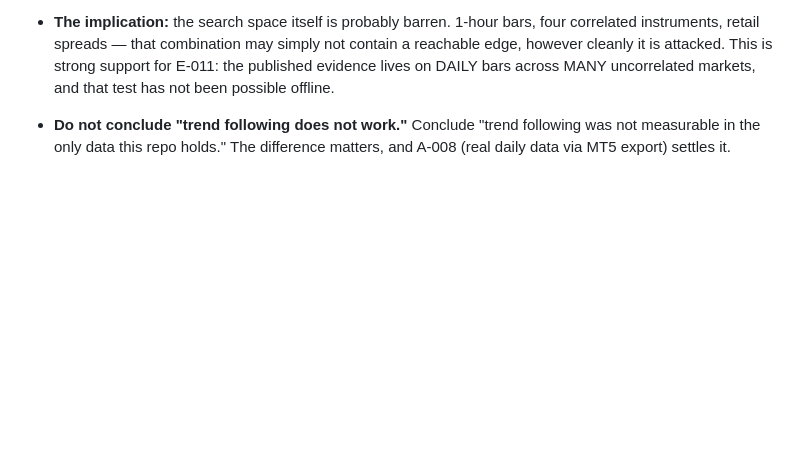
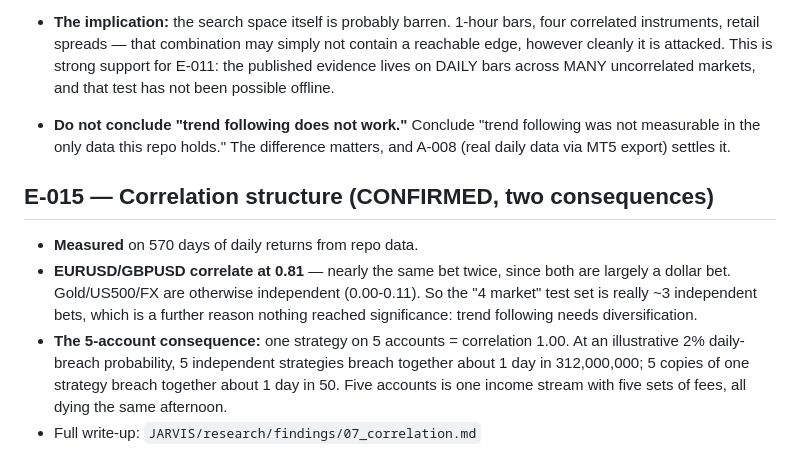
Before and after one commit to veer7710/signals, a Markdown page: JARVIS/state/EXPERIMENTS.md, the part around the change. Rendered like a GitHub page; blank space fills up the shorter version.

Commit message:
Measure correlation structure; quantify the multi-account concentration risk
EURUSD and GBPUSD correlate at 0.81 on daily returns, so the four-market test
set is really about three independent bets - a further reason nothing reached
significance, since trend following depends on diversification.

The same measurement settles the multi-account question. One strategy on five
accounts is correlation 1.00 by construction. At an illustrative 2% daily
breach probability, five independent strategies breach together about one day
in 312 million; five copies of one strategy breach together about one day in
50. Five accounts is one income stream with five sets of fees.

Co-Authored-By: Claude Opus 5 <noreply@anthropic.com>
Claude-Session: https://claude.ai/code/session_01WxJZgMxAzHtjxCwBbqNia2

```diff
--- a/JARVIS/state/EXPERIMENTS.md
+++ b/JARVIS/state/EXPERIMENTS.md
@@ -218,3 +218,16 @@ there. Requires daily history the repo does not yet hold.
 - **Do not conclude "trend following does not work."** Conclude "trend
   following was not measurable in the only data this repo holds." The
   difference matters, and A-008 (real daily data via MT5 export) settles it.
+
+## E-015 — Correlation structure (CONFIRMED, two consequences)
+- **Measured** on 570 days of daily returns from repo data.
+- **EURUSD/GBPUSD correlate at 0.81** — nearly the same bet twice, since both
+  are largely a dollar bet. Gold/US500/FX are otherwise independent (0.00-0.11).
+  So the "4 market" test set is really ~3 independent bets, which is a further
+  reason nothing reached significance: trend following needs diversification.
+- **The 5-account consequence:** one strategy on 5 accounts = correlation 1.00.
+  At an illustrative 2% daily-breach probability, 5 independent strategies
+  breach together about 1 day in 312,000,000; 5 copies of one strategy breach
+  together about 1 day in 50. Five accounts is one income stream with five sets
+  of fees, all dying the same afternoon.
+- Full write-up: `JARVIS/research/findings/07_correlation.md`
```
Also changed, not shown: 1 other file.
